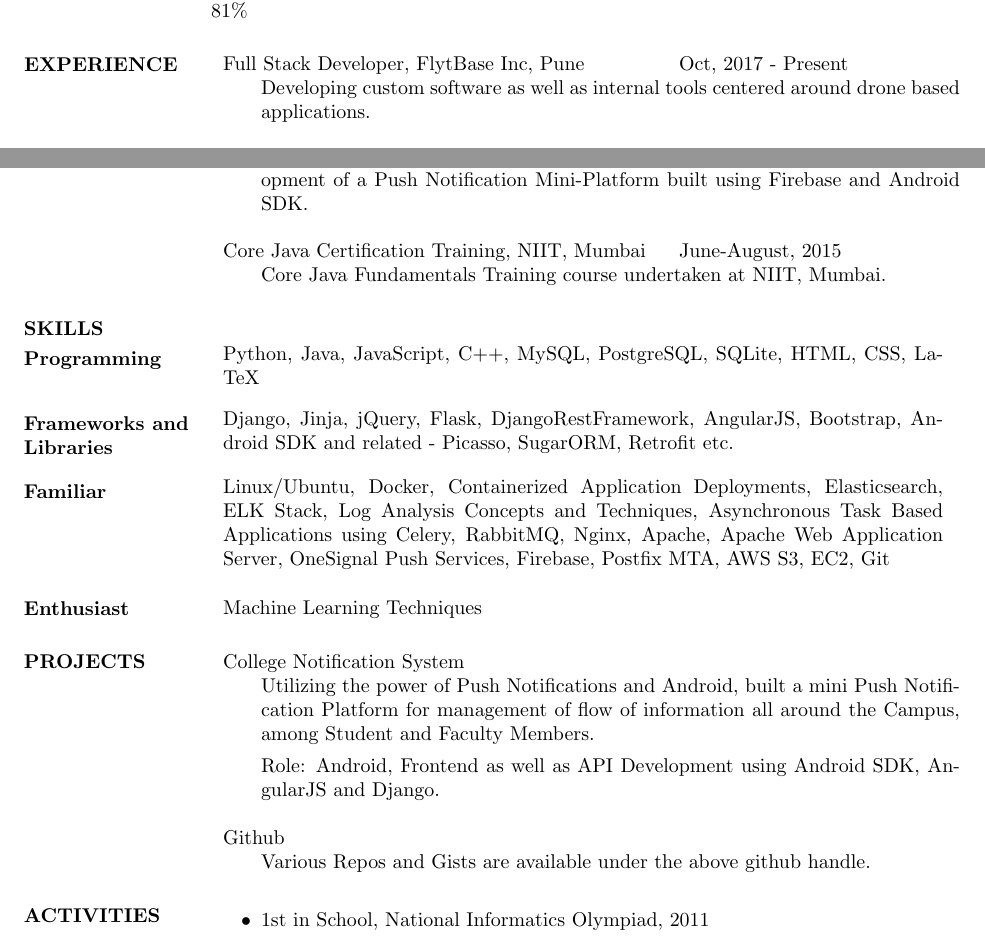
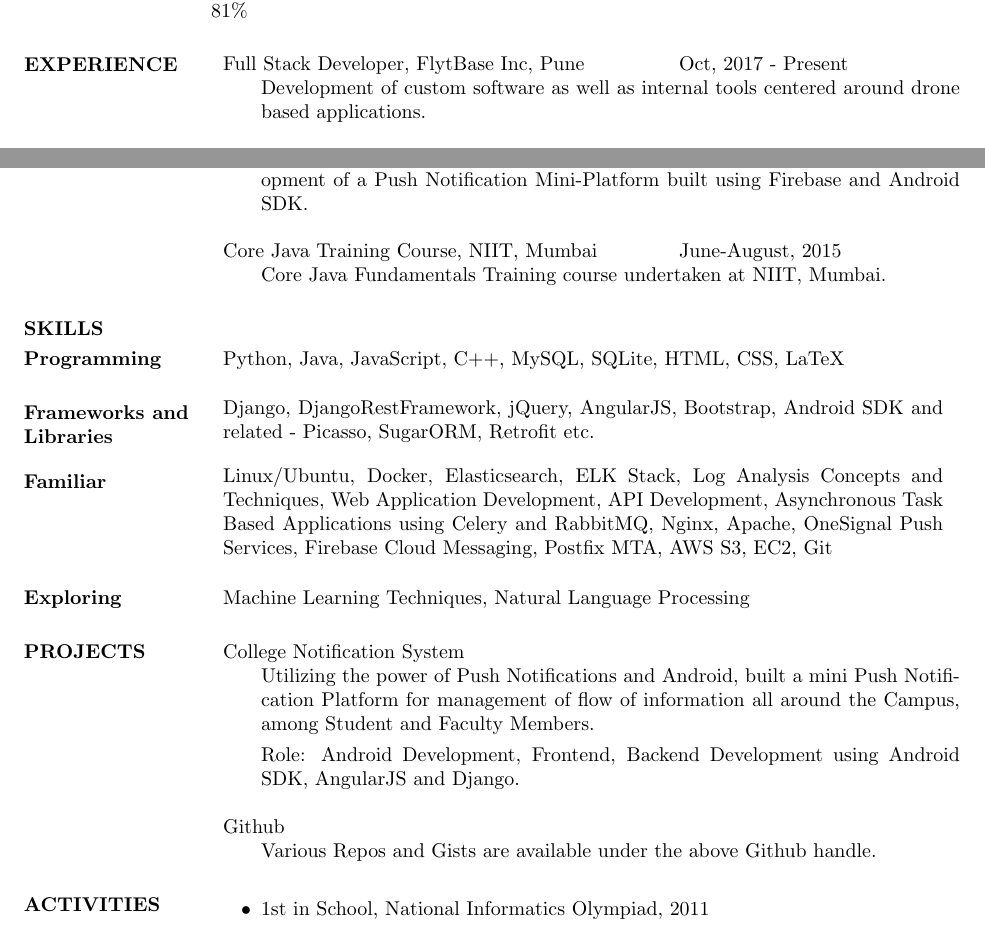
Before and after one commit to SehgalDivij/Resume, a LaTeX CV (Resume.tex): two parts of the page, joined at a grey line, cut so that both start at the same text. Compiled offline with pdfLaTeX.

Commit message:
Improved Formatting and README.

```diff
--- a/Resume.tex
+++ b/Resume.tex
@@ -27,7 +27,7 @@
                   Full Stack Developer, FlytBase Inc, Pune  & Oct, 2017 - Present
                   \end{tabular}
                    \begin{itemize} % \item[] prevents a bullet from appearing
-                    \item[] Developing custom software as well as internal tools centered around drone based applications.
+                    \item[] Development of custom software as well as internal tools centered around drone based applications.
 		   \end{itemize}
 		 \begin{tabular}{p{3in} r}
                   Intern, HT Media, New Delhi & Jan-July, 2017
@@ -42,7 +42,7 @@
                    \item[] Development of backend components based on Enterprise Java as well as Development of a Push Notification Mini-Platform built using Firebase and Android SDK.
                   \end{itemize}
                  \begin{tabular}{p{3in} r} % one column is 3 inches wide
-                  Core Java Certification Training, NIIT, Mumbai & June-August, 2015
+                  Core Java Training Course, NIIT, Mumbai & June-August, 2015
                  \end{tabular}
                   \begin{itemize}
                    \item[] Core Java Fundamentals Training course undertaken at NIIT, Mumbai.
@@ -51,19 +51,19 @@
 \section{SKILLS}
 \normalsize{\section{Programming}}
                  \begin{tabular}{p{5in} r}
-                 Python, Java, JavaScript, C++, MySQL, PostgreSQL, SQLite, HTML, CSS, LaTeX
+                 Python, Java, JavaScript, C++, MySQL, SQLite, HTML, CSS, LaTeX
                  \end{tabular}
 \normalsize{\section{Frameworks and Libraries}}
                  \begin{tabular}{p{5in} r}
-                  Django, Jinja, jQuery, Flask, DjangoRestFramework, AngularJS, Bootstrap, Android SDK and related - Picasso, SugarORM, Retrofit etc.
+                  Django, DjangoRestFramework, jQuery, AngularJS, Bootstrap, Android SDK and related - Picasso, SugarORM, Retrofit etc.
                   \end{tabular}
 \normalsize{\section{Familiar}}
 	           \begin{tabular}{p {5in} r}
-                   Linux/Ubuntu, Docker, Containerized Application Deployments, Elasticsearch, ELK Stack, Log Analysis Concepts and Techniques, Asynchronous Task Based Applications using Celery, RabbitMQ, Nginx, Apache, Apache Web Application Server, OneSignal Push Services, Firebase, Postfix MTA, AWS S3, EC2, Git
+                   Linux/Ubuntu, Docker, Elasticsearch, ELK Stack, Log Analysis Concepts and Techniques, Web Application Development, API Development, Asynchronous Task Based Applications using Celery and RabbitMQ, Nginx, Apache, OneSignal Push Services, Firebase Cloud Messaging, Postfix MTA, AWS S3, EC2, Git
                    \end{tabular}
-\normalsize{\section{Enthusiast}}
+\normalsize{\section{Exploring}}
                   \begin{tabular}{p {5in} r}
-                  Machine Learning Techniques
+                  Machine Learning Techniques, Natural Language Processing
                   \end{tabular}
 
 \section{PROJECTS}
@@ -72,13 +72,13 @@
                  \end{tabular}
                   \begin{itemize}
                    \item[] Utilizing the power of Push Notifications and Android, built a mini Push Notification Platform for management of flow of information all around the Campus, among Student and Faculty Members.
-                   \item[] Role: Android, Frontend as well as API Development using Android SDK, AngularJS and Django.
+                   \item[] Role: Android Development, Frontend, Backend Development using Android SDK, AngularJS and Django.
                   \end{itemize}
 				 \begin{tabular}{p{5in} r} % one column is 3 inches wide
                  \href {www.github.com/SehgalDivij}{Github}
                  \end{tabular}
                   \begin{itemize}
-                   \item[] Various Repos and Gists are available under the above github handle.
+                   \item[] Various Repos and Gists are available under the above Github handle.
                   \end{itemize}
 \section{ACTIVITIES}
  \begin{itemize}
```
Also changed, not shown: README.md, Resume.pdf (added), Resume_base.pdf (deleted), Resume.tex (2 more changed lines), 1 other file.
